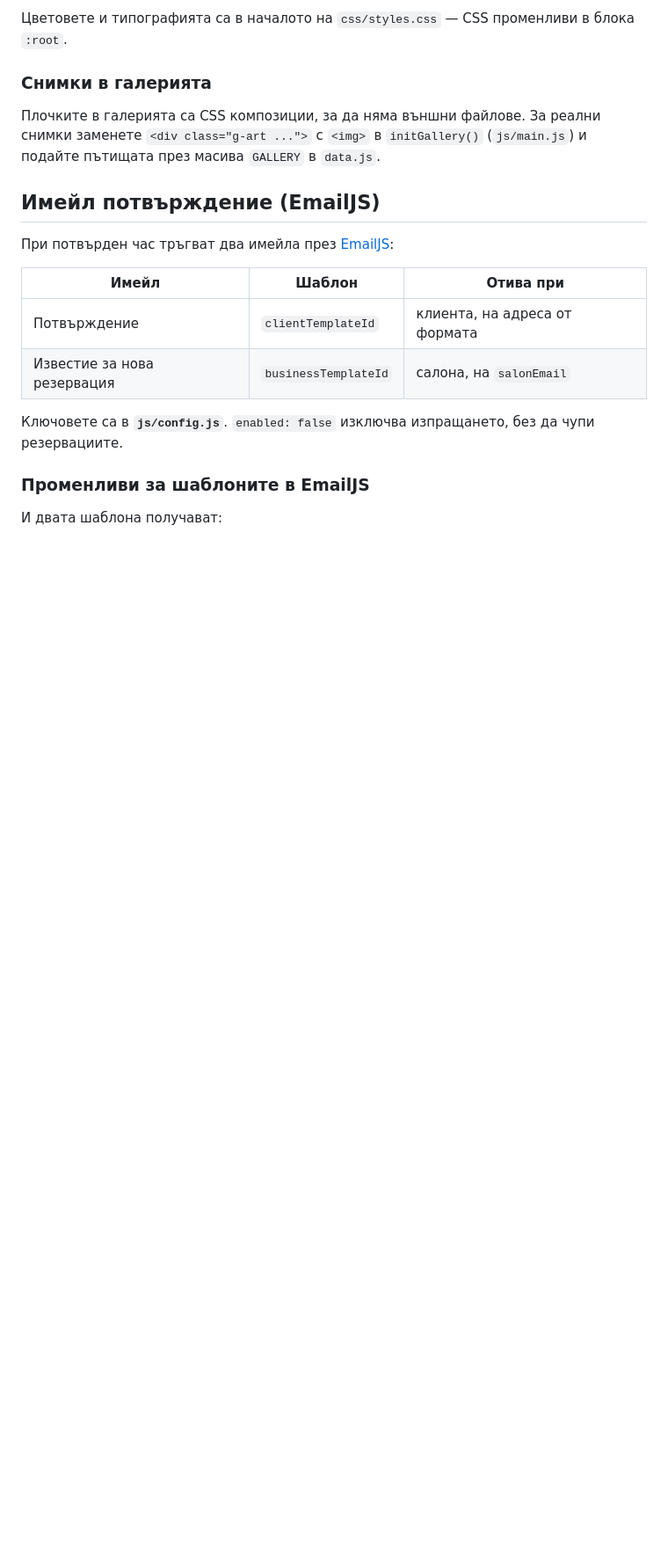
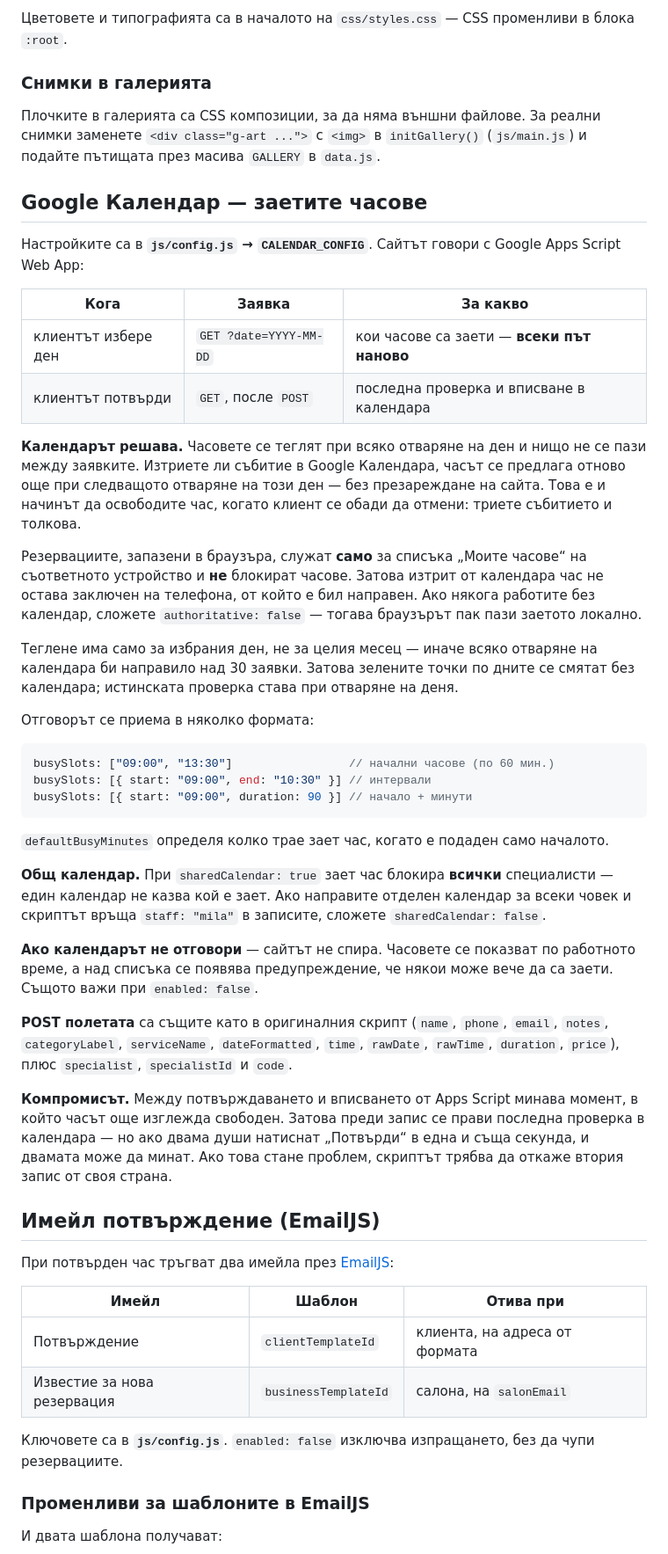
Before and after one commit to DilyanNIliev/beautysalon, a Markdown page: README.md, the part around one of its changes. Shown at 88% size. Rendered like a GitHub page; blank space fills up the shorter version.

Commit message:
Restore and update the calendar section in the README
An earlier rewrite of the availability section swallowed the whole Google
Calendar chapter. It is back, and now documents that a day is re-fetched on
every open, that deleting an event frees the hour, and that browser-side
bookings no longer block anything.

Co-Authored-By: Claude Opus 5 <noreply@anthropic.com>
Claude-Session: https://claude.ai/code/session_018vRg6exvAgi2iWUU15NHTF

````diff
--- a/README.md
+++ b/README.md
@@ -103,6 +103,63 @@ js/main.js        рендиране на секциите и стъпковия
 снимки заменете `<div class="g-art ...">` с `<img>` в `initGallery()`
 (`js/main.js`) и подайте пътищата през масива `GALLERY` в `data.js`.
 
+## Google Календар — заетите часове
+
+Настройките са в **`js/config.js` → `CALENDAR_CONFIG`**. Сайтът говори с
+Google Apps Script Web App:
+
+| Кога | Заявка | За какво |
+|---|---|---|
+| клиентът избере ден | `GET ?date=YYYY-MM-DD` | кои часове са заети — **всеки път наново** |
+| клиентът потвърди | `GET`, после `POST` | последна проверка и вписване в календара |
+
+**Календарът решава.** Часовете се теглят при всяко отваряне на ден и нищо не
+се пази между заявките. Изтриете ли събитие в Google Календара, часът се
+предлага отново още при следващото отваряне на този ден — без презареждане на
+сайта. Това е и начинът да освободите час, когато клиент се обади да отмени:
+триете събитието и толкова.
+
+Резервациите, запазени в браузъра, служат **само** за списъка „Моите часове“
+на съответното устройство и **не** блокират часове. Затова изтрит от календара
+час не остава заключен на телефона, от който е бил направен. Ако някога
+работите без календар, сложете `authoritative: false` — тогава браузърът пак
+пази заетото локално.
+
+Теглене има само за избрания ден, не за целия месец — иначе всяко отваряне на
+календара би направило над 30 заявки. Затова зелените точки по дните се смятат
+без календара; истинската проверка става при отваряне на деня.
+
+Отговорът се приема в няколко формата:
+
+```js
+busySlots: ["09:00", "13:30"]                 // начални часове (по 60 мин.)
+busySlots: [{ start: "09:00", end: "10:30" }] // интервали
+busySlots: [{ start: "09:00", duration: 90 }] // начало + минути
+```
+
+`defaultBusyMinutes` определя колко трае зает час, когато е подаден само
+началото.
+
+**Общ календар.** При `sharedCalendar: true` зает час блокира **всички**
+специалисти — един календар не казва кой е зает. Ако направите отделен
+календар за всеки човек и скриптът връща `staff: "mila"` в записите, сложете
+`sharedCalendar: false`.
+
+**Ако календарът не отговори** — сайтът не спира. Часовете се показват по
+работното време, а над списъка се появява предупреждение, че някои може вече
+да са заети. Същото важи при `enabled: false`.
+
+**POST полетата** са същите като в оригиналния скрипт (`name`, `phone`,
+`email`, `notes`, `categoryLabel`, `serviceName`, `dateFormatted`, `time`,
+`rawDate`, `rawTime`, `duration`, `price`), плюс `specialist`, `specialistId`
+и `code`.
+
+**Компромисът.** Между потвърждаването и вписването от Apps Script минава
+момент, в който часът още изглежда свободен. Затова преди запис се прави
+последна проверка в календара — но ако двама души натиснат „Потвърди“ в една и
+съща секунда, и двамата може да минат. Ако това стане проблем, скриптът трябва
+да откаже втория запис от своя страна.
+
 ## Имейл потвърждение (EmailJS)
 
 При потвърден час тръгват два имейла през [EmailJS](https://emailjs.com):
````
Also changed, not shown: other parts of README.md (+7 -3 lines).
